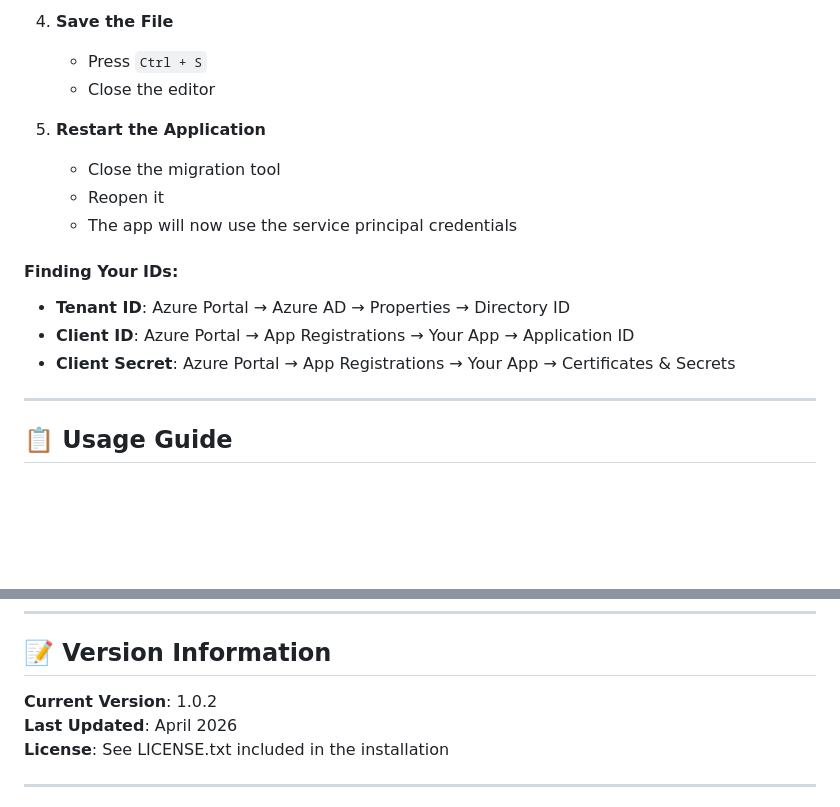
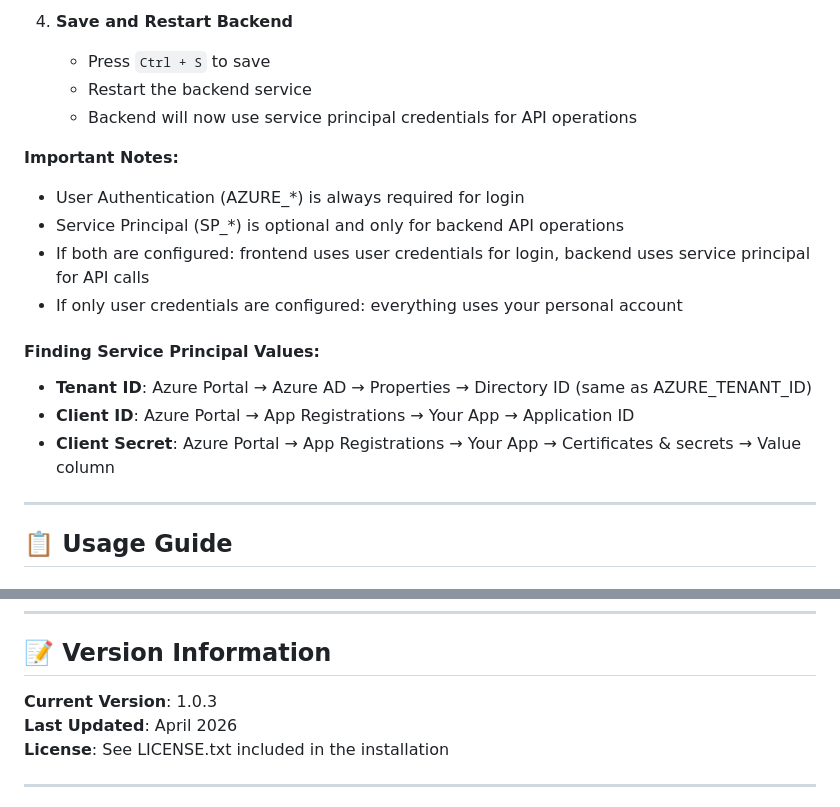
Before and after one commit to motio-com/Fabric-OneLake-Data-Migration-Tool-Release, a Markdown page: README.md, 2 parts joined by grey strips. Rendered like a GitHub page; blank space fills up the shorter version.

```diff
--- a/README.md
+++ b/README.md
@@ -174,18 +198,20 @@ For automated workflows or scheduled migrations, you can configure the app to us
 
-4. **Save the File**
-   - Press `Ctrl + S`
-   - Close the editor
+4. **Save and Restart Backend**
+   - Press `Ctrl + S` to save
+   - Restart the backend service
+   - Backend will now use service principal credentials for API operations
 
-5. **Restart the Application**
-   - Close the migration tool
-   - Reopen it
-   - The app will now use the service principal credentials
+**Important Notes:**
+- User Authentication (AZURE_*) is always required for login
+- Service Principal (SP_*) is optional and only for backend API operations
+- If both are configured: frontend uses user credentials for login, backend uses service principal for API calls
+- If only user credentials are configured: everything uses your personal account
 
-#### Finding Your IDs:
+#### Finding Service Principal Values:
 
-- **Tenant ID**: Azure Portal → Azure AD → Properties → Directory ID
+- **Tenant ID**: Azure Portal → Azure AD → Properties → Directory ID (same as AZURE_TENANT_ID)
 - **Client ID**: Azure Portal → App Registrations → Your App → Application ID
-- **Client Secret**: Azure Portal → App Registrations → Your App → Certificates & Secrets
+- **Client Secret**: Azure Portal → App Registrations → Your App → Certificates & secrets → Value column
 
 ---
 
@@ -351,7 +377,7 @@ For automated workflows or scheduled migrations, you can configure the app to us
 
 ## 📝 Version Information
 
-**Current Version**: 1.0.2
+**Current Version**: 1.0.3
 **Last Updated**: April 2026
 **License**: See LICENSE.txt included in the installation
 
```
Also changed, not shown: other parts of README.md (+57 -33 lines).
